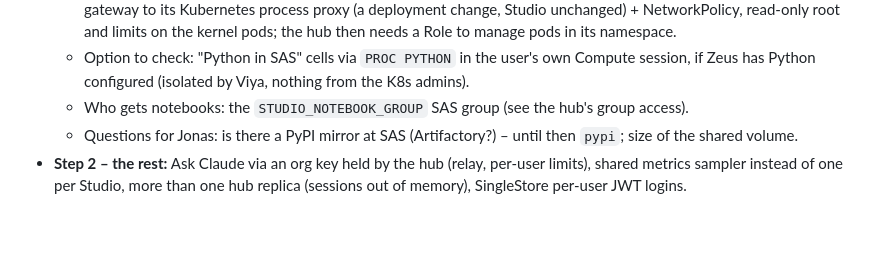
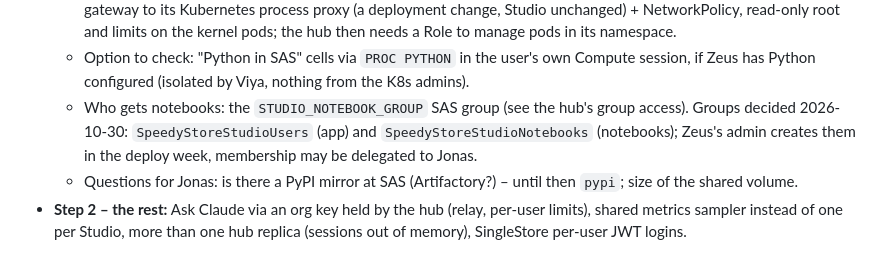
Before and after one commit to jonasliesas/singlestore-mcp-server, a Markdown page: ROADMAP.md, the part around the change. Drawn GitHub-style; blank space fills up the shorter version.

Commit message:
ROADMAP: SAS group names for app and notebook access
Co-Authored-By: Claude Opus 5.5 <noreply@anthropic.com>

```diff
--- a/ROADMAP.md
+++ b/ROADMAP.md
@@ -249,7 +249,9 @@ in step 1, "Ask Claude" off by default (switchable later with an Anthropic / Fou
     limits on the kernel pods; the hub then needs a Role to manage pods in its namespace.
   - Option to check: "Python in SAS" cells via `PROC PYTHON` in the user's own Compute session, if Zeus has Python
     configured (isolated by Viya, nothing from the K8s admins).
-  - Who gets notebooks: the `STUDIO_NOTEBOOK_GROUP` SAS group (see the hub's group access).
+  - Who gets notebooks: the `STUDIO_NOTEBOOK_GROUP` SAS group (see the hub's group access). Groups decided
+    2026-10-30: `SpeedyStoreStudioUsers` (app) and `SpeedyStoreStudioNotebooks` (notebooks); Zeus's admin creates
+    them in the deploy week, membership may be delegated to Jonas.
   - Questions for Jonas: is there a PyPI mirror at SAS (Artifactory?) – until then `pypi`; size of the shared volume.
 - **Step 2 – the rest:** Ask Claude via an org key held by the hub (relay, per-user limits), shared metrics sampler
   instead of one per Studio, more than one hub replica (sessions out of memory), SingleStore per-user JWT logins.
```
